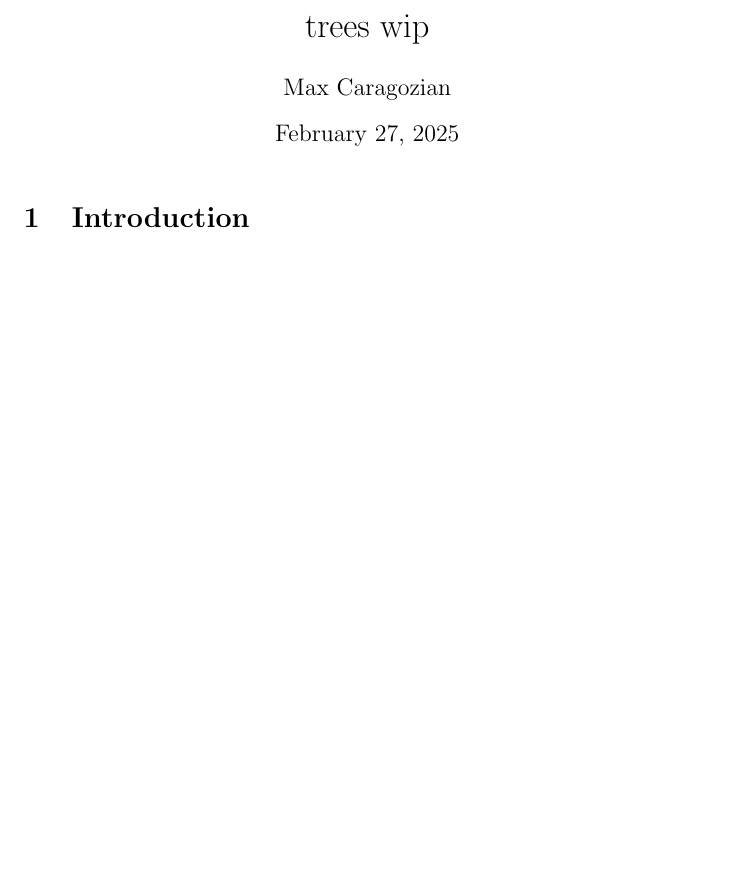
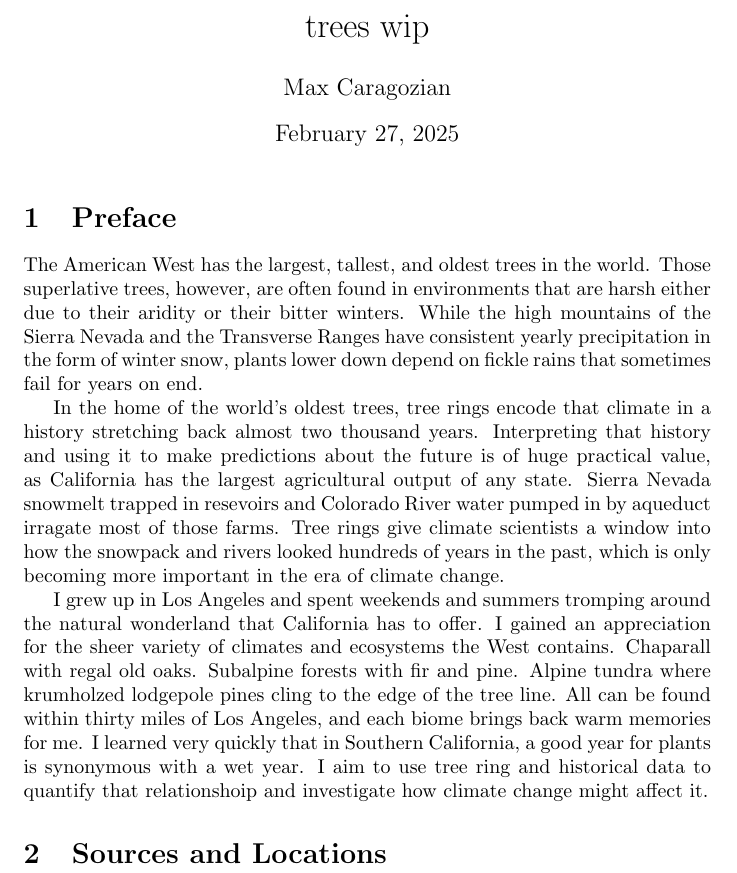
Before and after one commit to mac15max15/TreeRings, a LaTeX document (report/trees.tex): part of the page, cut so that both start at the same text, the shorter picture padded with empty space. Compiled offline with pdfLaTeX.

Commit message:
report work

```diff
--- a/report/trees.tex
+++ b/report/trees.tex
@@ -8,6 +10,15 @@
 
 \maketitle
 
-\section{Introduction}
+\section{Preface}
+The  American West has the largest, tallest, and oldest trees in the world. Those superlative trees, however, are often found in environments that are harsh either due to their aridity or their bitter winters. While the high mountains of the Sierra Nevada and the Transverse Ranges have consistent yearly precipitation in the form of winter snow, plants lower down depend on fickle rains that sometimes fail for years on end.
+
+In the home of the world's oldest trees, tree rings encode that climate in a history stretching back almost two thousand years. Interpreting that history and using it to make predictions about the future is of huge practical value, as California has the largest agricultural output of any state. Sierra Nevada snowmelt trapped in resevoirs and Colorado River water pumped in by aqueduct irragate most of those farms. Tree rings give climate scientists a window into how the snowpack and rivers looked hundreds of years in the past, which is only becoming more important in the era of climate change.
+
+I grew up in Los Angeles and spent weekends and summers tromping around the natural wonderland that California has to offer. I gained an appreciation for the sheer variety of climates and ecosystems the West contains. Chaparall with regal old oaks. Subalpine forests with fir and pine. Alpine tundra where krumholzed lodgepole pines cling to the edge of the tree line. All can be found within thirty miles of Los Angeles, and each biome brings back warm memories for me. I learned very quickly that in Southern California, a good year for plants is synonymous with a wet year. I aim to use tree ring and historical data to quantify that relationshoip and investigate how climate change might affect it.
+
+\section{Sources and Locations}
+
+
 
 \end{document}
```
Also changed, not shown: report/trees.tex (2 more changed lines).
